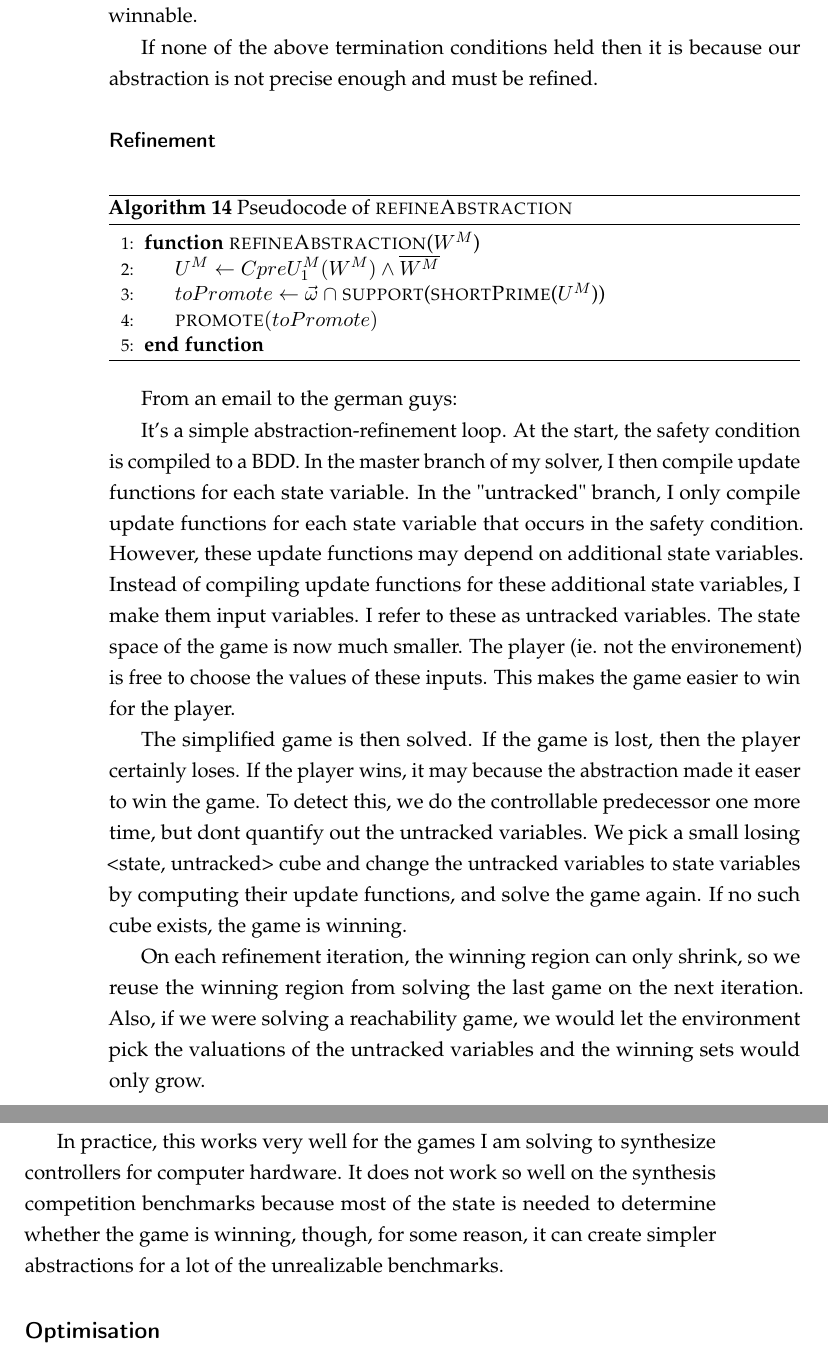
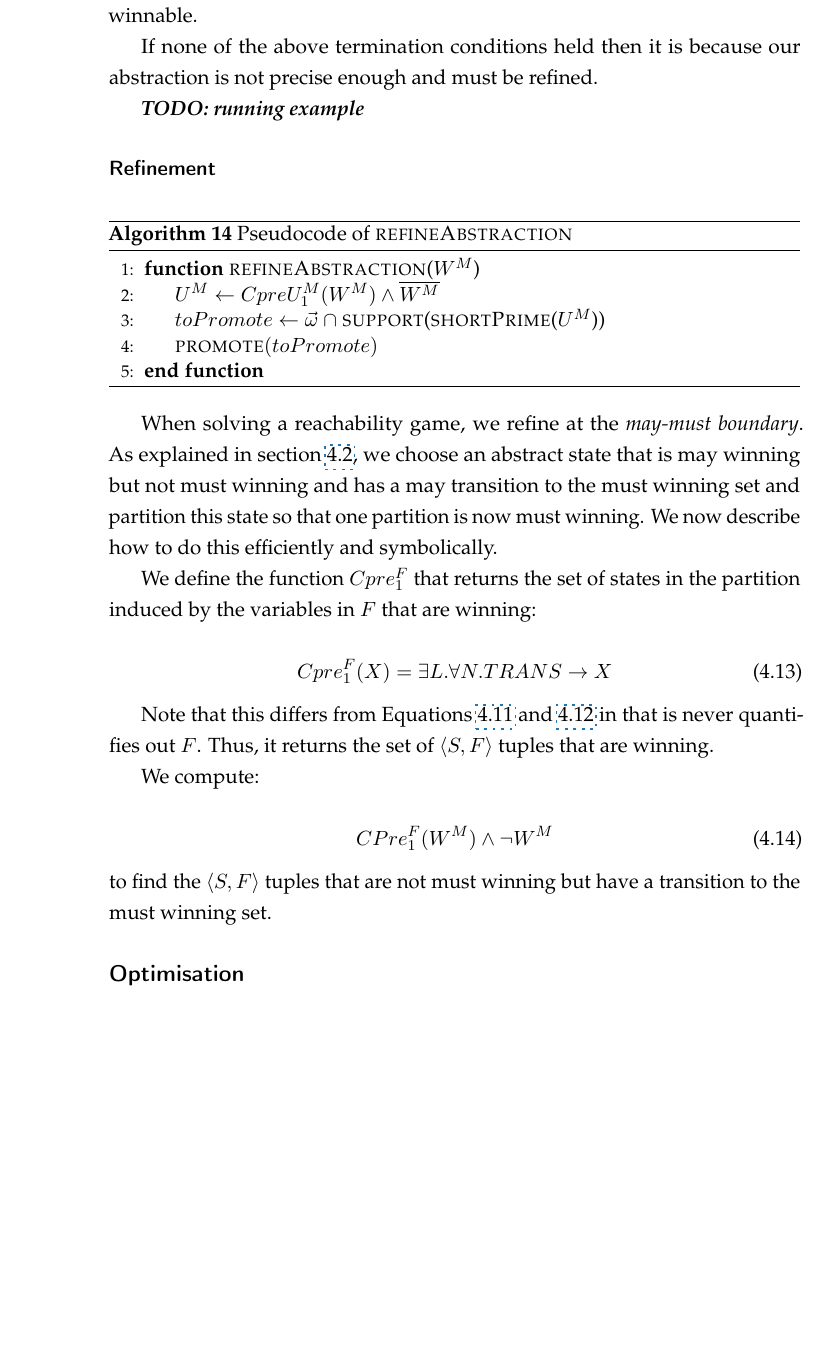
Before and after one commit to termite2/adam-thesis, a LaTeX thesis (thesis.tex, which reads solving.tex): two parts of pages 52 and 53 of 95 before the commit and part of page 52 of 95 after it, the two joined at a grey line, cut so that both start at the same text, the shorter picture padded with empty space. Compiled offline with pdfLaTeX.

Commit message:
refinement attempt

```diff
--- a/solving.tex
+++ b/solving.tex
@@ -243,6 +245,8 @@ Now that we have an abstraction and a definition of the controllable predecessor
 Since $W^M$ is a subset of the true winning region, if $I \rightarrow W^M$ then we may terminate as the game is surely winnable. As $W^m$ is a superset of the true winning region, if $I \centernot\rightarrow W^m$ then we may terminate as the game is surely not winnable.
 
 If none of the above termination conditions held then it is because our abstraction is not precise enough and must be refined.
+
+\todo{running example}
 
 \subsubsection{Refinement}
 
@@ -260,15 +264,23 @@ If none of the above termination conditions held then it is because our abstract
 \end{algorithmic}
 \end{algorithm}
 
-From an email to the german guys:
+When solving a reachability game, we refine at the \emph{may-must boundary}. As explained in section \ref{sec:threeval_generic}, we choose an abstract state that is may winning but not must winning and has a may transition to the must winning set and partition this state so that one partition is now must winning. We now describe how to do this efficiently and symbolically.
 
-It's a simple abstraction-refinement loop. At the start, the safety condition is compiled to a BDD. In the master branch of my solver, I then compile update functions for each state variable. In the "untracked" branch, I only compile update functions for each state variable that occurs in the safety condition. However, these update functions may depend on additional state variables. Instead of compiling update functions for these additional state variables, I make them input variables. I refer to these as untracked variables. The state space of the game is now much smaller. The player (ie. not the environement) is free to choose the values of these inputs. This makes the game easier to win for the player.
+We define the function $Cpre_1^F$ that returns the set of states in the partition induced by the variables in $F$ that are winning:
 
-The simplified game is then solved. If the game is lost, then the player certainly loses. If the player wins, it may because the abstraction made it easer to win the game. To detect this, we do the controllable predecessor one more time, but dont quantify out the untracked variables. We pick a small losing <state, untracked> cube and change the untracked variables to state variables by computing their update functions, and solve the game again. If no such cube exists, the game is winning.
+\begin{equation}
+    Cpre_1^F(X) = \exists L. \forall N. TRANS \rightarrow X
+\end{equation}
 
-On each refinement iteration, the winning region can only shrink, so we reuse the winning region from solving the last game on the next iteration. Also, if we were solving a reachability game, we would let the environment pick the valuations of the untracked variables and the winning sets would only grow.
+Note that this differs from Equations \ref{eqn:symb_cpre_M} and \ref{eqn:symb_cpre_m} in that is never quantifies out $F$. Thus, it returns the set of $\langle S, F \rangle$ tuples that are winning.
 
-In practice, this works very well for the games I am solving to synthesize controllers for computer hardware. It does not work so well on the synthesis competition benchmarks because most of the state is needed to determine whether the game is winning, though, for some reason, it can create simpler abstractions for a lot of the unrealizable benchmarks.
+We compute:
+
+\begin{equation}
+    CPre_1^F(W^M) \wedge \neg W^M
+\end{equation}
+
+\noindent to find the $\langle S, F \rangle$ tuples that are not must winning but have a transition to the must winning set.
 
 \subsection{Optimisation}
 
```
Also changed, not shown: solving.tex (8 more changed lines).
